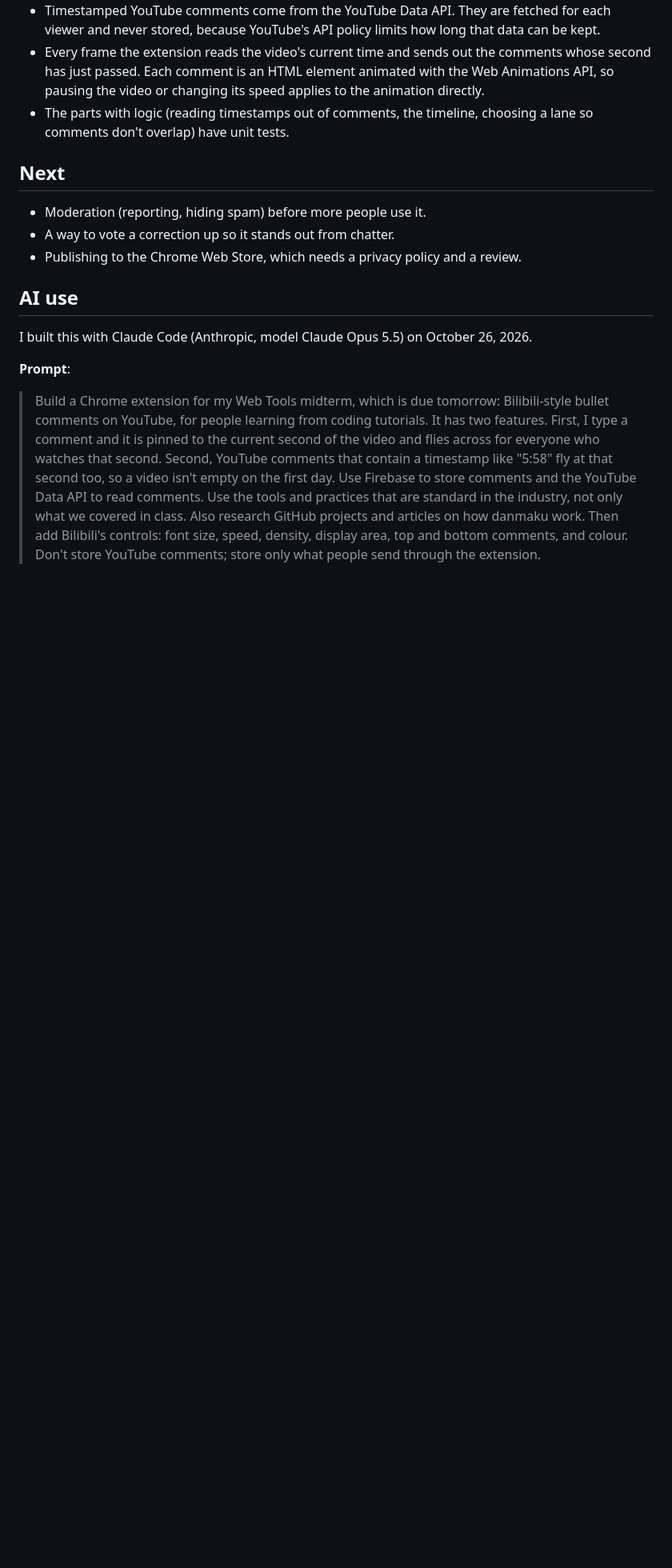
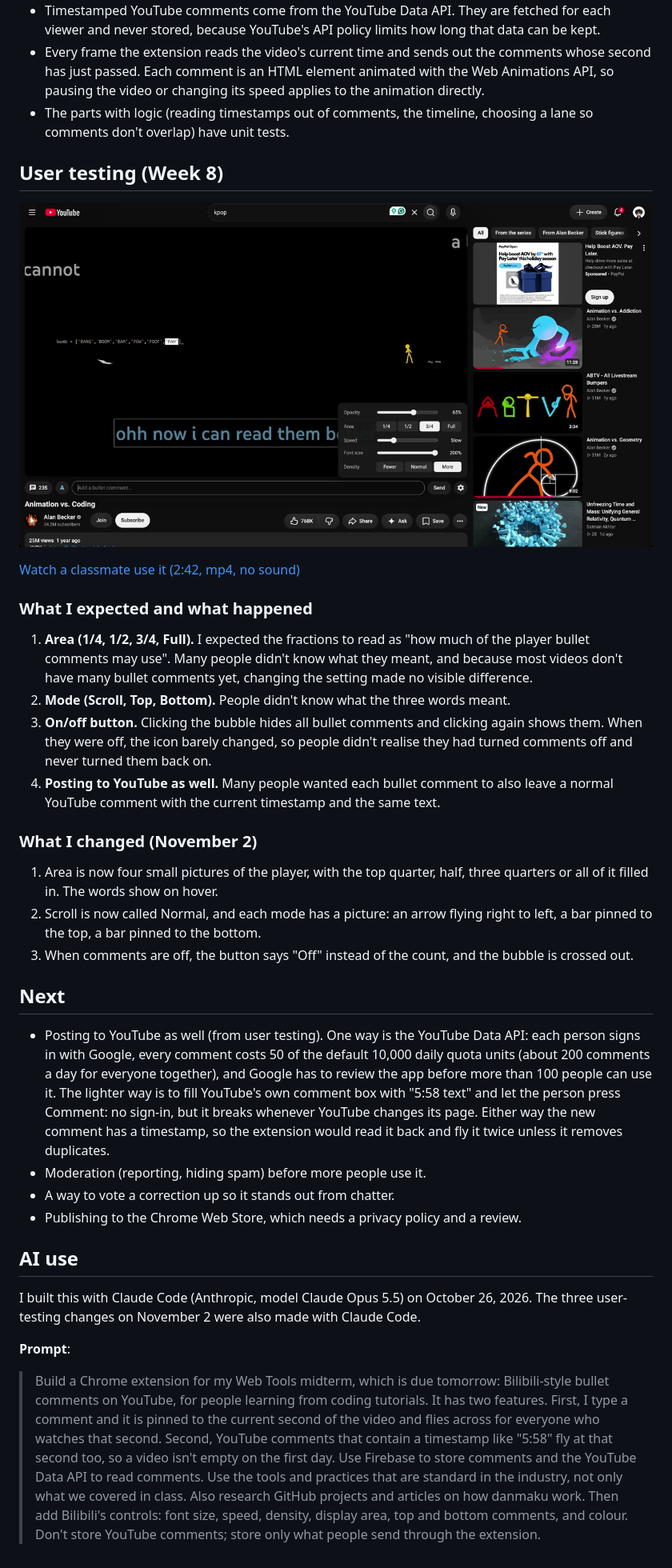
Before and after one commit to Kiaaa-Bai/WebToolsForCreator, a Markdown page: Midterm/README.md, the part around one of its changes. Shown at 80% size. GitHub-like rendering; pictures changed too: Midterm/images/user-testing-thumbnail.jpg (added); blank space fills up the shorter version.

Commit message:
Midterm doc: add user testing video, notes and code link
Co-Authored-By: Claude Opus 5.5 <noreply@anthropic.com>

```diff
--- a/Midterm/README.md
+++ b/Midterm/README.md
@@ -64,15 +66,48 @@ being cut off.
 - The parts with logic (reading timestamps out of comments, the timeline, choosing a lane so comments
   don't overlap) have unit tests.
 
+## User testing (Week 8)
+
+[![A classmate trying the extension on "Animation vs. Coding" during the round robin](images/user-testing-thumbnail.jpg)](user-testing.mp4)
+
+[Watch a classmate use it (2:42, mp4, no sound)](user-testing.mp4)
+
+### What I expected and what happened
+
+1. **Area (1/4, 1/2, 3/4, Full).** I expected the fractions to read as "how much of the player bullet
+   comments may use". Many people didn't know what they meant, and because most videos don't have many
+   bullet comments yet, changing the setting made no visible difference.
+2. **Mode (Scroll, Top, Bottom).** People didn't know what the three words meant.
+3. **On/off button.** Clicking the bubble hides all bullet comments and clicking again shows them. When
+   they were off, the icon barely changed, so people didn't realise they had turned comments off and
+   never turned them back on.
+4. **Posting to YouTube as well.** Many people wanted each bullet comment to also leave a normal YouTube
+   comment with the current timestamp and the same text.
+
+### What I changed (November 2)
+
+1. Area is now four small pictures of the player, with the top quarter, half, three quarters or all of
+   it filled in. The words show on hover.
+2. Scroll is now called Normal, and each mode has a picture: an arrow flying right to left, a bar
+   pinned to the top, a bar pinned to the bottom.
+3. When comments are off, the button says "Off" instead of the count, and the bubble is crossed out.
+
 ## Next
 
+- Posting to YouTube as well (from user testing). One way is the YouTube Data API: each person signs in
+  with Google, every comment costs 50 of the default 10,000 daily quota units (about 200 comments a day
+  for everyone together), and Google has to review the app before more than 100 people can use it. The
+  lighter way is to fill YouTube's own comment box with "5:58 text" and let the person press Comment:
+  no sign-in, but it breaks whenever YouTube changes its page. Either way the new comment has a
+  timestamp, so the extension would read it back and fly it twice unless it removes duplicates.
 - Moderation (reporting, hiding spam) before more people use it.
 - A way to vote a correction up so it stands out from chatter.
 - Publishing to the Chrome Web Store, which needs a privacy policy and a review.
 
 ## AI use
 
-I built this with Claude Code (Anthropic, model Claude Opus 5.5) on October 26, 2026.
+I built this with Claude Code (Anthropic, model Claude Opus 5.5) on October 26, 2026. The three
+user-testing changes on November 2 were also made with Claude Code.
 
 **Prompt**:
 
```
Also changed, not shown: other parts of Midterm/README.md (+3 -1 lines), 1 other file.
